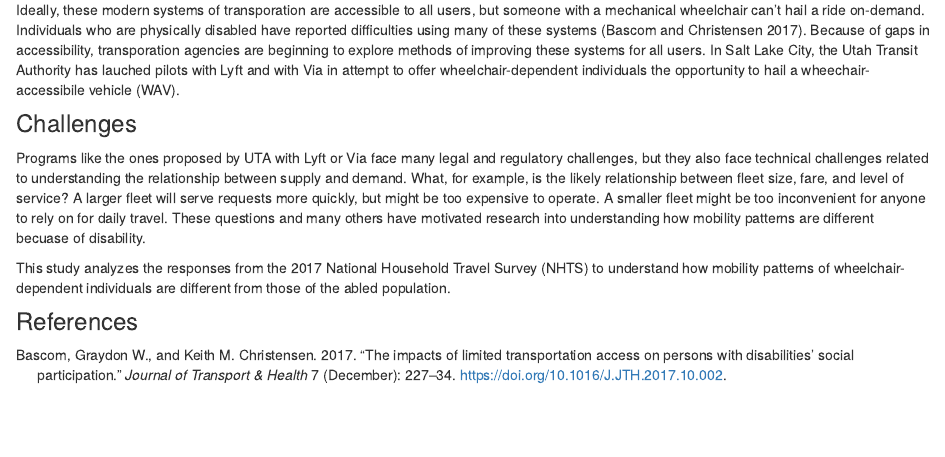
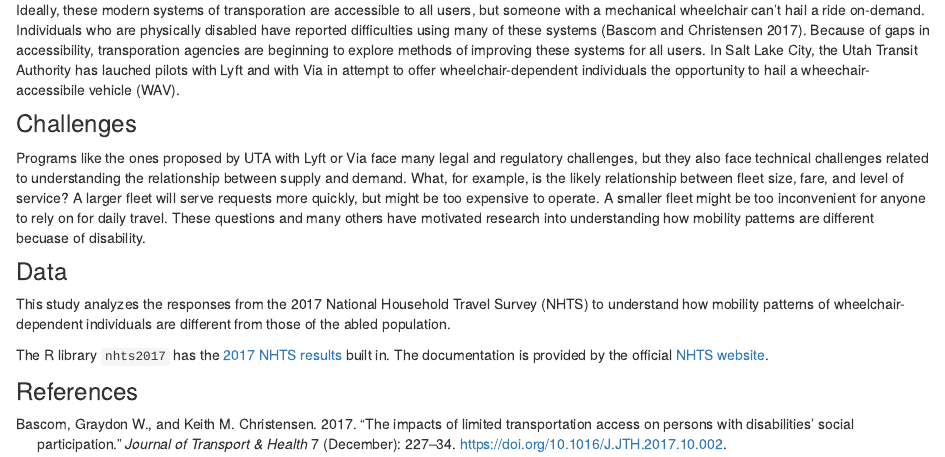
Before and after one commit to natelant/nhts_wheelchair_study, an R Markdown document (index.Rmd): the page in a window 1100 px wide, from 240 px down. Rendered offline with R 4.5, knitr and Pandoc, with nearby package versions.

Commit message:
add links to data and library

```diff
--- a/index.Rmd
+++ b/index.Rmd
@@ -11,6 +11,9 @@ Ideally, these modern systems of transporation are accessible to all users, but
 ### Challenges
 Programs like the ones proposed by UTA with Lyft or Via face many legal and regulatory challenges, but they also face technical challenges related to understanding the relationship between supply and demand.  What, for example, is the likely relationship between fleet size, fare, and level of service? A larger fleet will serve requests more quickly, but might be too expensive to operate. A smaller fleet might be too inconvenient for anyone to rely on for daily travel. These questions and many others have motivated research into understanding how mobility patterns are different becuase of disability.
 
+### Data
 This study analyzes the responses from the 2017 National Household Travel Survey (NHTS) to understand how mobility patterns of wheelchair-dependent individuals are different from those of the abled population.
 
+The R library `nhts2017` has the [2017 NHTS results](https://github.com/byu-transpolab/nhts2017) built in. The documentation is provided by the official [NHTS website](https://nhts.ornl.gov/documentation).
+
 ### References
```
